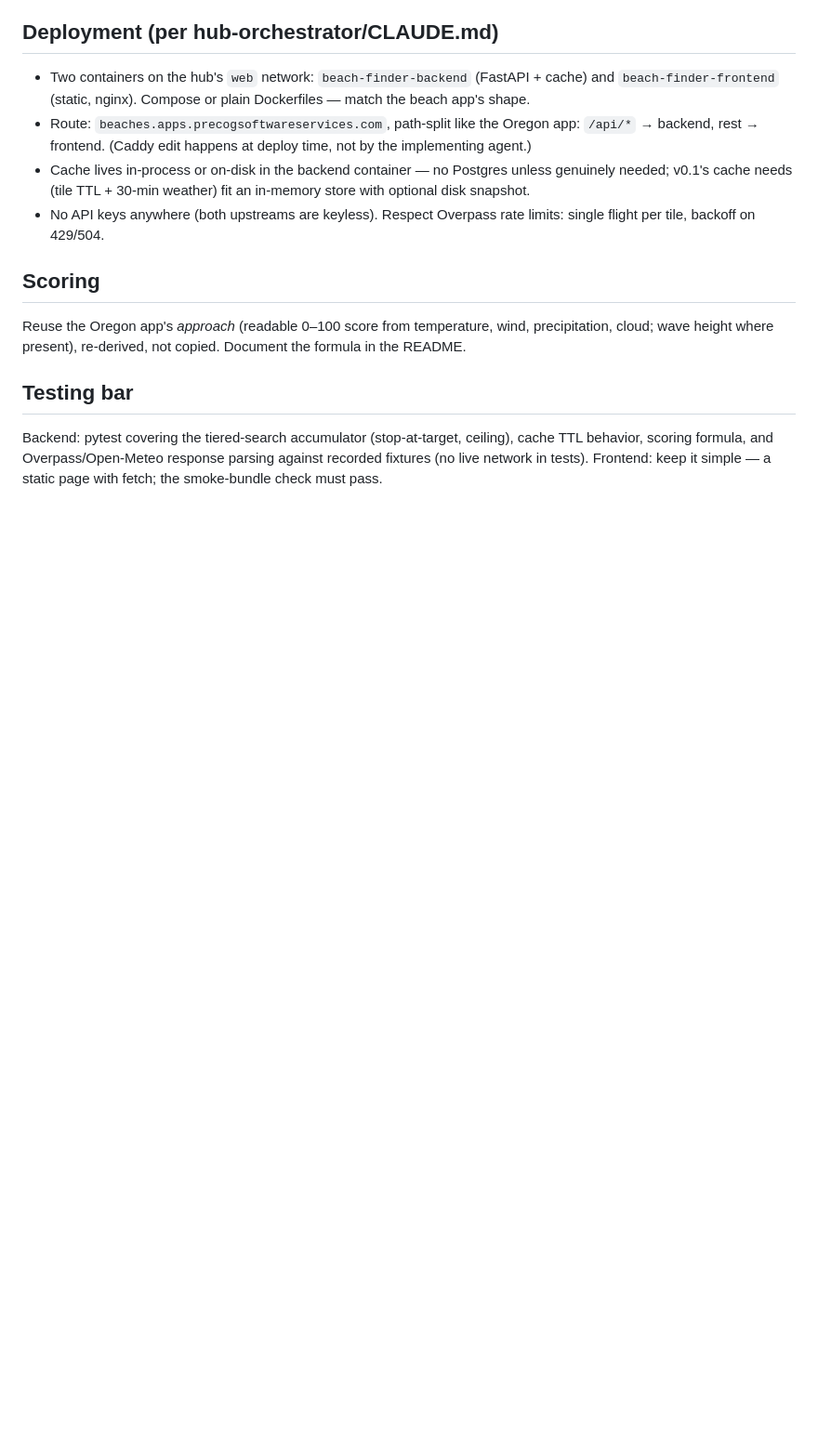
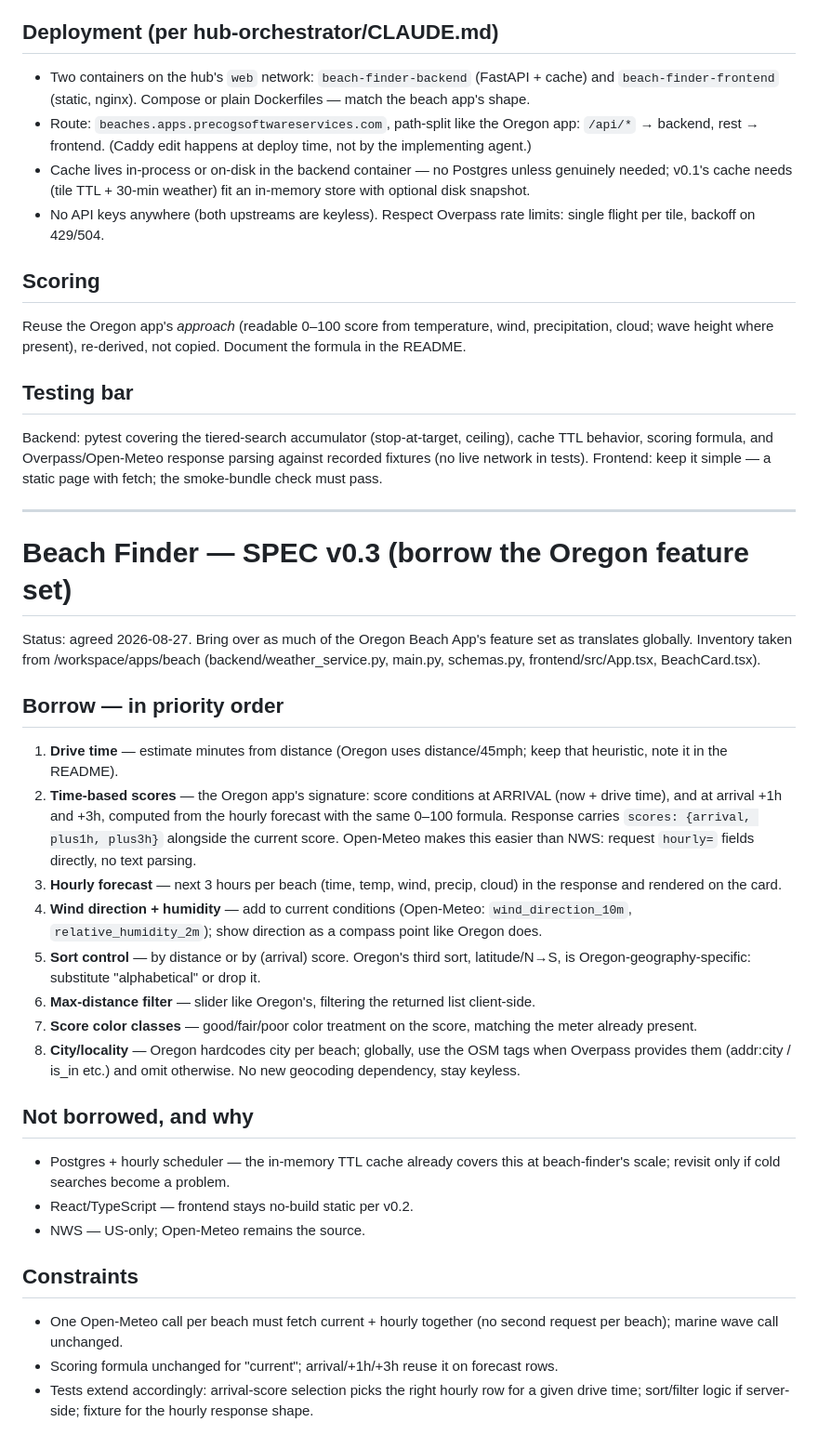
Before and after one commit to nathandunn/beach-finder, a Markdown page: SPEC.md, the part around the change. Shown at 93% size. Rendered like a GitHub page; blank space fills up the shorter version.

Commit message:
SPEC v0.3: borrow the Oregon feature set - drive time, arrival/+1h/+3h scores, hourly forecast, wind dir + humidity, sort + distance filter
Co-Authored-By: Claude Opus 5 (1M context) <noreply@anthropic.com>
Claude-Session: https://claude.ai/code/session_01HDLXEfnHM9nWRUjg8JA1Sd

```diff
--- a/SPEC.md
+++ b/SPEC.md
@@ -93,3 +93,53 @@ ceiling), cache TTL behavior, scoring formula, and Overpass/Open-Meteo
 response parsing against recorded fixtures (no live network in tests).
 Frontend: keep it simple — a static page with fetch; the smoke-bundle check
 must pass.
+
+---
+
+# Beach Finder — SPEC v0.3 (borrow the Oregon feature set)
+
+Status: agreed 2026-08-27. Bring over as much of the Oregon Beach App's
+feature set as translates globally. Inventory taken from
+/workspace/apps/beach (backend/weather_service.py, main.py, schemas.py,
+frontend/src/App.tsx, BeachCard.tsx).
+
+## Borrow — in priority order
+
+1. **Drive time** — estimate minutes from distance (Oregon uses distance/45mph;
+   keep that heuristic, note it in the README).
+2. **Time-based scores** — the Oregon app's signature: score conditions at
+   ARRIVAL (now + drive time), and at arrival +1h and +3h, computed from the
+   hourly forecast with the same 0–100 formula. Response carries
+   `scores: {arrival, plus1h, plus3h}` alongside the current score.
+   Open-Meteo makes this easier than NWS: request `hourly=` fields directly,
+   no text parsing.
+3. **Hourly forecast** — next 3 hours per beach (time, temp, wind, precip,
+   cloud) in the response and rendered on the card.
+4. **Wind direction + humidity** — add to current conditions (Open-Meteo:
+   `wind_direction_10m`, `relative_humidity_2m`); show direction as a compass
+   point like Oregon does.
+5. **Sort control** — by distance or by (arrival) score. Oregon's third sort,
+   latitude/N→S, is Oregon-geography-specific: substitute "alphabetical" or
+   drop it.
+6. **Max-distance filter** — slider like Oregon's, filtering the returned
+   list client-side.
+7. **Score color classes** — good/fair/poor color treatment on the score,
+   matching the meter already present.
+8. **City/locality** — Oregon hardcodes city per beach; globally, use the
+   OSM tags when Overpass provides them (addr:city / is_in etc.) and omit
+   otherwise. No new geocoding dependency, stay keyless.
+
+## Not borrowed, and why
+- Postgres + hourly scheduler — the in-memory TTL cache already covers this
+  at beach-finder's scale; revisit only if cold searches become a problem.
+- React/TypeScript — frontend stays no-build static per v0.2.
+- NWS — US-only; Open-Meteo remains the source.
+
+## Constraints
+- One Open-Meteo call per beach must fetch current + hourly together (no
+  second request per beach); marine wave call unchanged.
+- Scoring formula unchanged for "current"; arrival/+1h/+3h reuse it on
+  forecast rows.
+- Tests extend accordingly: arrival-score selection picks the right hourly
+  row for a given drive time; sort/filter logic if server-side; fixture for
+  the hourly response shape.
```
